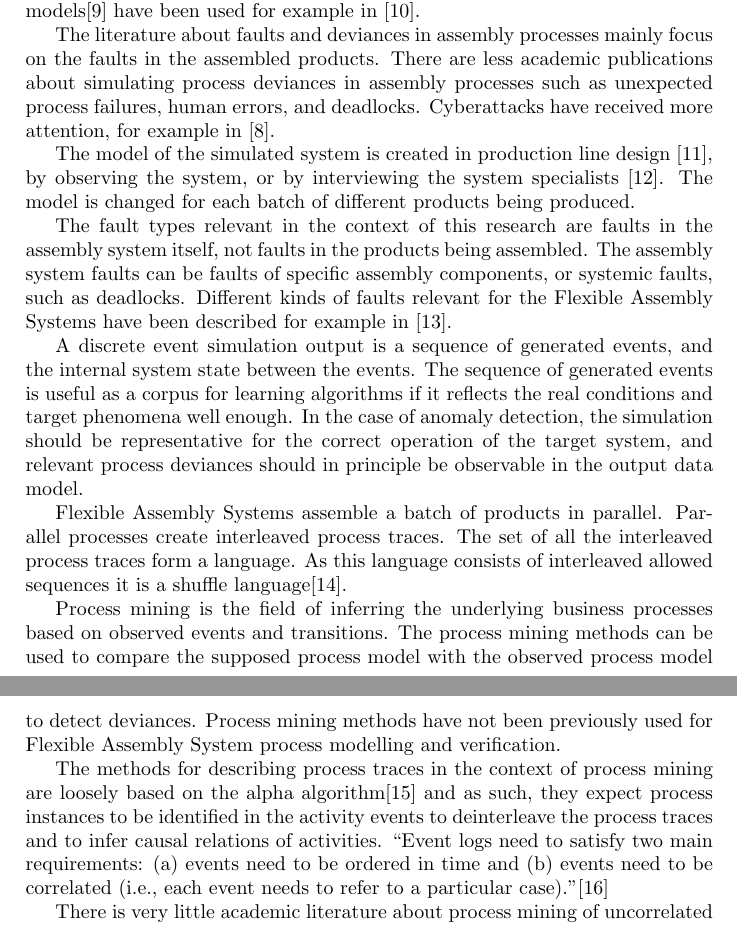
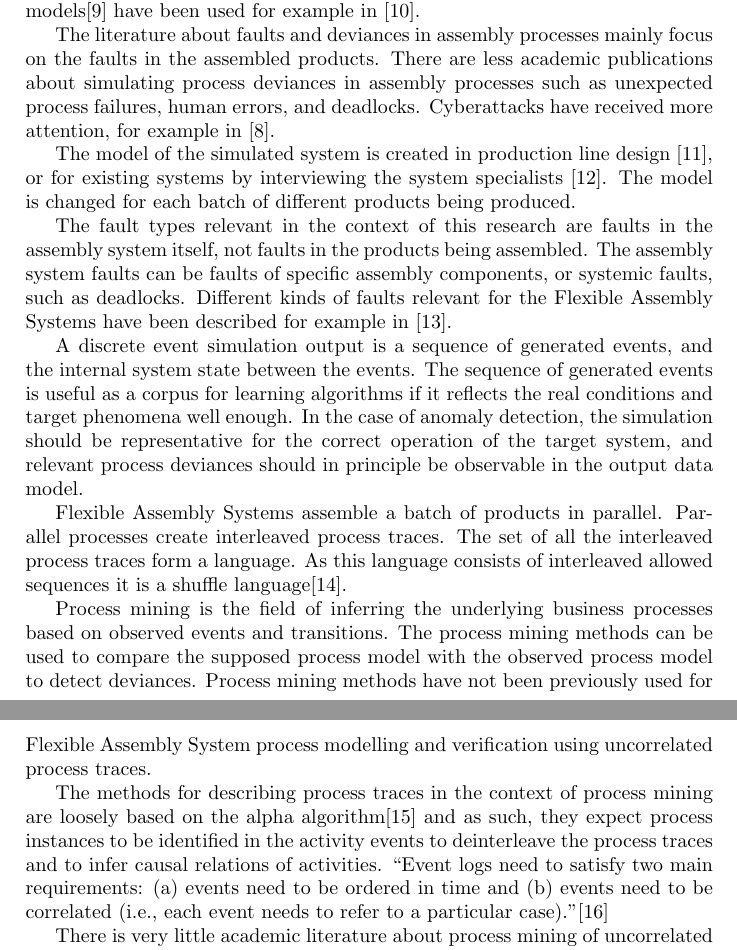
Before and after one commit to keskival/EventSimulator, a LaTeX document (documentation/LiteratureReview.tex): two parts of pages 4 and 5 of 9, joined at a grey line, cut so that both start at the same text. Compiled offline with pdfLaTeX.

Commit message:
Clarifications here and there. Removed some sentences without references.

```diff
--- a/documentation/LiteratureReview.tex
+++ b/documentation/LiteratureReview.tex
@@ -103,7 +103,7 @@ The literature about faults and deviances in assembly processes mainly focus on
 There are less academic publications about simulating process deviances in assembly processes such as unexpected process failures, human errors, and deadlocks.
 Cyberattacks have received more attention, for example in \cite{wu2015method}.
 
-The model of the simulated system is created in production line design \cite{bullinger}, by observing the system, or by interviewing the system specialists \cite{montevechi2012using}.
+The model of the simulated system is created in production line design \cite{bullinger}, or for existing systems by interviewing the system specialists \cite{montevechi2012using}.
 The model is changed for each batch of different products being produced.
 
 The fault types relevant in the context of this research are faults in the assembly system itself, not faults in the products being assembled.
@@ -121,7 +121,7 @@ it is a shuffle language\cite{berglund2011recognizing}.
 
 Process mining is the field of inferring the underlying business processes based on observed events and transitions. The process mining methods can be used
 to compare the supposed process model with the observed process model to detect deviances. Process mining methods have not been previously used for
-Flexible Assembly System process modelling and verification.
+Flexible Assembly System process modelling and verification using uncorrelated process traces.
 
 The methods for describing process traces in the context of process mining are loosely based on the alpha algorithm\cite{van2004workflow} and as such, they expect process instances
 to be identified in the activity events to deinterleave the process traces and to infer causal relations of activities.
```
Also changed, not shown: documentation/LiteratureReview.pdf.
